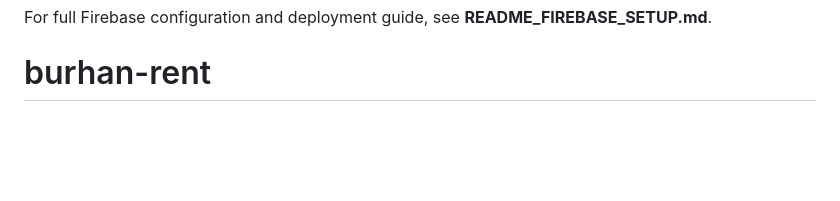
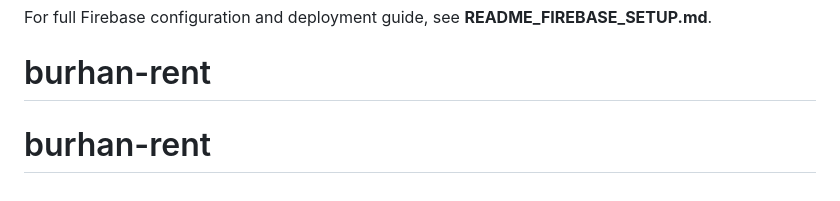
Before and after one commit to DanishFayrad/burhan-rent, a Markdown page: README.md, the part around the change. Drawn GitHub-style; blank space fills up the shorter version.

```diff
--- a/README.md
+++ b/README.md
@@ -143,3 +143,4 @@ MIT License
 
 For full Firebase configuration and deployment guide, see **README_FIREBASE_SETUP.md**.
 # burhan-rent
+# burhan-rent
```
